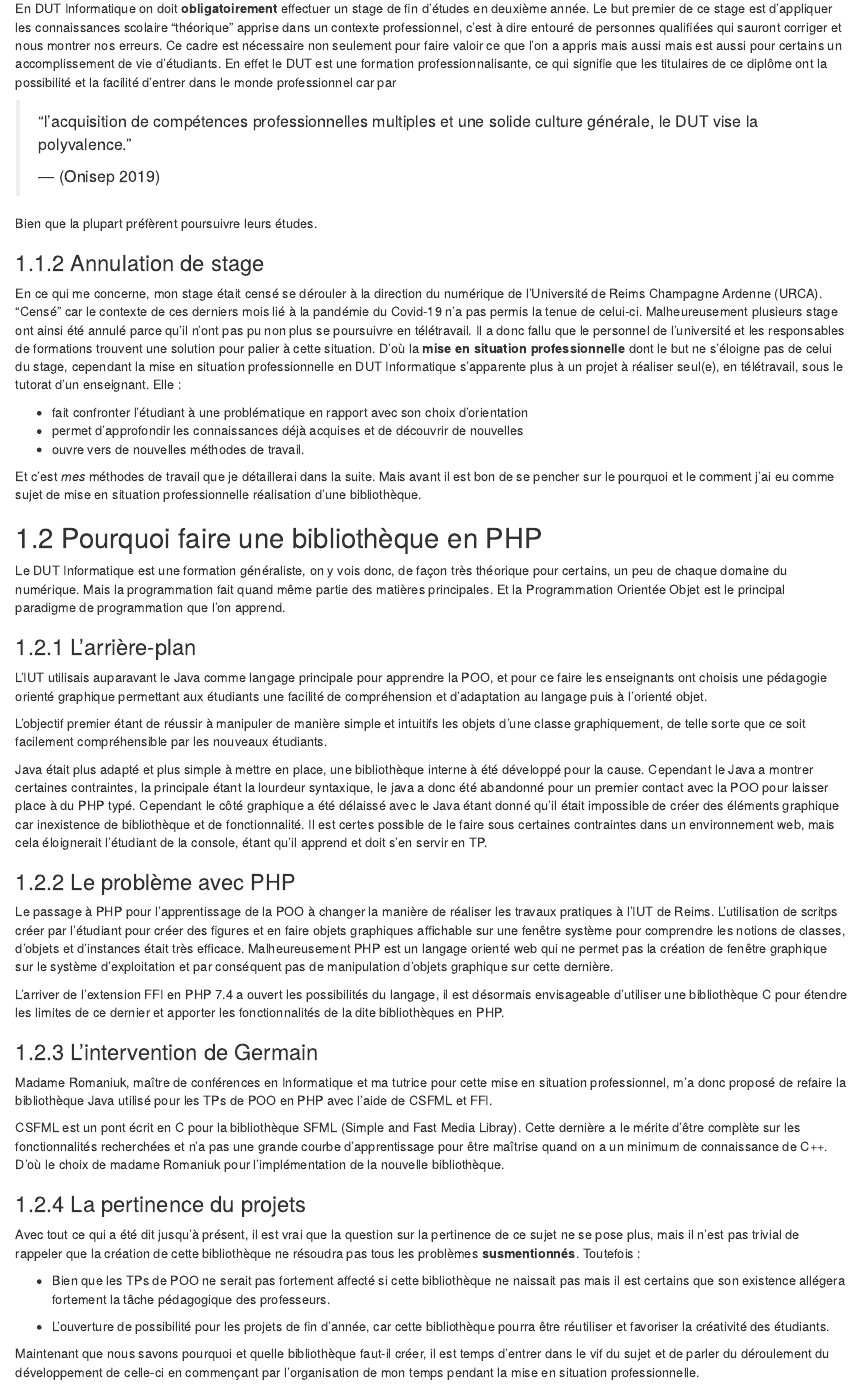
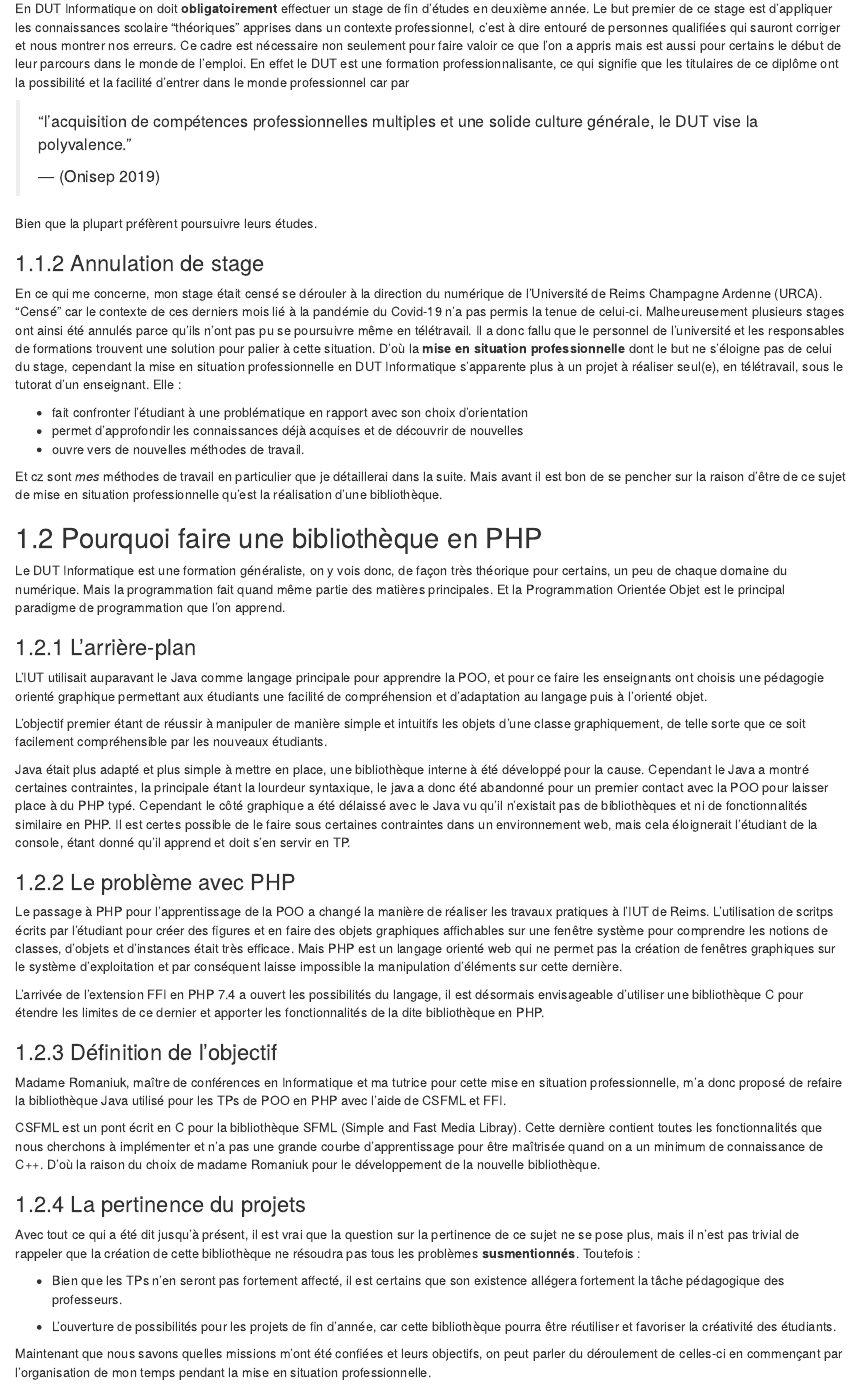
Before and after one commit to djuhnix/memo-msp, an R Markdown document (01-contexte.Rmd): the page in a window 1100 px wide, from 200 px down. Rendered offline with R 4.5, knitr and Pandoc, with nearby package versions; drawn as R Markdown's standard HTML page in place of the format the file asks for.

Commit message:
correction des fautes et expressions

```diff
--- a/01-contexte.Rmd
+++ b/01-contexte.Rmd
@@ -6,7 +6,7 @@ Avant d'entrer dans le vif du sujet il est évident de définir le contexte dans
 
 ### Le stage en DUT Informatique
 
-En DUT Informatique on doit **obligatoirement** effectuer un stage de fin d'études en deuxième année. Le but premier de ce stage est d'appliquer les connaissances scolaire "théorique" apprise dans un contexte professionnel, c'est à dire entouré de personnes qualifiées qui sauront corriger et nous montrer nos erreurs. Ce cadre est nécessaire non seulement pour faire valoir ce que l'on a appris mais aussi mais est aussi pour certains un accomplissement de vie d'étudiants. En effet le DUT est une formation professionnalisante, ce qui signifie que les titulaires de ce diplôme ont la possibilité et la facilité d'entrer dans le monde professionnel car par
+En DUT Informatique on doit **obligatoirement** effectuer un stage de fin d'études en deuxième année. Le but premier de ce stage est d'appliquer les connaissances scolaire "théoriques" apprises dans un contexte professionnel, c'est à dire entouré de personnes qualifiées qui sauront corriger et nous montrer nos erreurs. Ce cadre est nécessaire non seulement pour faire valoir ce que l'on a appris mais est aussi pour certains le début de leur parcours dans le monde de l'emploi. En effet le DUT est une formation professionnalisante, ce qui signifie que les titulaires de ce diplôme ont la possibilité et la facilité d'entrer dans le monde professionnel car par
 
 > "l'acquisition de compétences professionnelles multiples et une solide culture générale, le DUT vise la polyvalence."
 >
@@ -16,13 +16,13 @@ Bien que la plupart préfèrent poursuivre leurs études.
 
 ### Annulation de stage
 
-En ce qui me concerne, mon stage était censé se dérouler à la direction du numérique de l'Université de Reims Champagne Ardenne (URCA). "Censé" car le contexte de ces derniers mois lié à la pandémie du Covid-19 n'a pas permis la tenue de celui-ci. Malheureusement plusieurs stage ont ainsi été annulé parce qu'il n'ont pas pu non plus se poursuivre en télétravail. Il a donc fallu que le personnel de l'université et les responsables de formations trouvent une solution pour palier à cette situation. D'où la **mise en situation professionnelle** dont le but ne s'éloigne pas de celui du stage, cependant la mise en situation professionnelle en DUT Informatique s'apparente plus à un projet à réaliser seul(e), en télétravail, sous le tutorat d'un enseignant. Elle :
+En ce qui me concerne, mon stage était censé se dérouler à la direction du numérique de l'Université de Reims Champagne Ardenne (URCA). "Censé" car le contexte de ces derniers mois lié à la pandémie du Covid-19 n'a pas permis la tenue de celui-ci. Malheureusement plusieurs stages ont ainsi été annulés parce qu'ils n'ont pas pu se poursuivre même en télétravail. Il a donc fallu que le personnel de l'université et les responsables de formations trouvent une solution pour palier à cette situation. D'où la **mise en situation professionnelle** dont le but ne s'éloigne pas de celui du stage, cependant la mise en situation professionnelle en DUT Informatique s'apparente plus à un projet à réaliser seul(e), en télétravail, sous le tutorat d'un enseignant. Elle :
 
 - fait confronter l'étudiant à une problématique en rapport avec son choix d'orientation
 - permet d'approfondir les connaissances déjà acquises et de découvrir de nouvelles
 - ouvre vers de nouvelles méthodes de travail.
 
-Et c'est *mes* méthodes de travail que je détaillerai dans la suite. Mais avant il est bon de se pencher sur le pourquoi et le comment j'ai eu comme sujet de mise en situation professionnelle réalisation d'une bibliothèque.
+Et cz sont *mes* méthodes de travail en particulier que je détaillerai dans la suite. Mais avant il est bon de se pencher sur la raison d'être de ce sujet de mise en situation professionnelle qu'est la réalisation d'une bibliothèque.
 
 ## Pourquoi faire une bibliothèque en PHP
 
@@ -30,30 +30,30 @@ Le DUT Informatique est une formation généraliste, on y vois donc, de façon t
 
 ### L’arrière-plan
 
-L'IUT utilisais auparavant le Java comme langage principale pour apprendre la POO, et pour ce faire les enseignants ont choisis une pédagogie orienté graphique permettant aux étudiants une facilité de compréhension et d'adaptation au langage puis à l'orienté objet.
+L'IUT utilisait auparavant le Java comme langage principale pour apprendre la POO, et pour ce faire les enseignants ont choisis une pédagogie orienté graphique permettant aux étudiants une facilité de compréhension et d'adaptation au langage puis à l'orienté objet.
 
 L'objectif premier étant de réussir à manipuler de manière simple et intuitifs les objets d'une classe graphiquement, de telle sorte que ce soit facilement compréhensible par les nouveaux étudiants.
 
-Java était plus adapté et plus simple à mettre en place, une bibliothèque interne à été développé pour la cause. Cependant le Java a montrer certaines contraintes, la principale étant la lourdeur syntaxique, le java a donc été abandonné pour un premier contact avec la POO pour laisser place à du PHP typé. Cependant le côté graphique a été délaissé avec le Java étant donné qu'il était impossible de créer des éléments graphique car inexistence de bibliothèque et de fonctionnalité. Il est certes possible de le faire sous certaines contraintes dans un environnement web, mais cela éloignerait l'étudiant de la console, étant qu'il apprend et doit s'en servir en TP.
+Java était plus adapté et plus simple à mettre en place, une bibliothèque interne à été développé pour la cause. Cependant le Java a montré certaines contraintes, la principale étant la lourdeur syntaxique, le java a donc été abandonné pour un premier contact avec la POO pour laisser place à du PHP typé. Cependant le côté graphique a été délaissé avec le Java vu qu'il n'existait pas de bibliothèques et ni de fonctionnalités similaire en PHP. Il est certes possible de le faire sous certaines contraintes dans un environnement web, mais cela éloignerait l'étudiant de la console, étant donné qu'il apprend et doit s'en servir en TP.
 
 ### Le problème avec PHP
 
-Le passage à PHP pour l'apprentissage de la POO à changer la manière de réaliser les travaux pratiques à l'IUT de Reims. L'utilisation de scritps créer par l'étudiant pour créer des figures et en faire objets graphiques affichable sur une fenêtre système pour comprendre les notions de classes, d'objets et d'instances était très efficace. Malheureusement PHP est un langage orienté web qui ne permet pas la création de fenêtre graphique sur le système d'exploitation et par conséquent pas de manipulation d'objets graphique sur cette dernière.
+Le passage à PHP pour l'apprentissage de la POO a changé la manière de réaliser les travaux pratiques à l'IUT de Reims. L'utilisation de scritps écrits par l'étudiant pour créer des figures et en faire des objets graphiques affichables sur une fenêtre système pour comprendre les notions de classes, d'objets et d'instances était très efficace. Mais PHP est un langage orienté web qui ne permet pas la création de fenêtres graphiques sur le système d'exploitation et par conséquent laisse impossible la manipulation d'éléments sur cette dernière.
 
-L'arriver de l’extension FFI en PHP 7.4 a ouvert les possibilités du langage, il est désormais envisageable d'utiliser une bibliothèque C pour étendre les limites de ce dernier et apporter les fonctionnalités de la dite bibliothèques en PHP.
+L'arrivée de l’extension FFI en PHP 7.4 a ouvert les possibilités du langage, il est désormais envisageable d'utiliser une bibliothèque C pour étendre les limites de ce dernier et apporter les fonctionnalités de la dite bibliothèque en PHP.
 
-### L'intervention de Germain
+### Définition de l'objectif
 
-Madame Romaniuk, maître de conférences en Informatique et ma tutrice pour cette mise en situation professionnel, m'a donc proposé de refaire la bibliothèque Java utilisé pour les TPs de POO en PHP avec l'aide de CSFML et FFI.
+Madame Romaniuk, maître de conférences en Informatique et ma tutrice pour cette mise en situation professionnelle, m'a donc proposé de refaire la bibliothèque Java utilisé pour les TPs de POO en PHP avec l'aide de CSFML et FFI.
 
-CSFML est un pont écrit en C pour la bibliothèque SFML (Simple and Fast Media Libray). Cette dernière a le mérite d'être complète sur les fonctionnalités recherchées et n'a pas une grande courbe d'apprentissage pour être maîtrise quand on a un minimum de connaissance de C++. D'où le choix de madame Romaniuk pour l'implémentation de la nouvelle bibliothèque.
+CSFML est un pont écrit en C pour la bibliothèque SFML (Simple and Fast Media Libray). Cette dernière contient toutes les fonctionnalités que nous cherchons à implémenter et n'a pas une grande courbe d'apprentissage pour être maîtrisée quand on a un minimum de connaissance de C++. D'où la raison du choix de madame Romaniuk pour le développement de la nouvelle bibliothèque.
 
 ### La pertinence du projets
 
 Avec tout ce qui a été dit jusqu'à présent, il est vrai que la question sur la pertinence de ce sujet ne se pose plus, mais il n'est pas trivial de rappeler que la création de cette bibliothèque ne résoudra pas tous les problèmes **susmentionnés**. Toutefois :
 
-- Bien que les TPs de POO ne serait pas fortement affecté si cette bibliothèque ne naissait pas mais il est certains que son existence allégera fortement la tâche pédagogique des professeurs.
+- Bien que les TPs n'en seront pas fortement affecté, il est certains que son existence allégera fortement la tâche pédagogique des professeurs.
 
-- L'ouverture de possibilité pour les projets de fin d'année, car cette bibliothèque pourra être réutiliser et favoriser la créativité des étudiants.
+- L'ouverture de possibilités pour les projets de fin d'année, car cette bibliothèque pourra être réutiliser et favoriser la créativité des étudiants.
 
-Maintenant que nous savons pourquoi et quelle bibliothèque faut-il créer, il est temps d'entrer dans le vif du sujet et de parler du déroulement du développement de celle-ci en commençant par l'organisation de mon temps pendant la mise en situation professionnelle.
+Maintenant que nous savons quelles missions m'ont été confiées et leurs objectifs, on peut parler du déroulement de celles-ci en commençant par l'organisation de mon temps pendant la mise en situation professionnelle.
```
Also changed, not shown: 00-1-resume.Rmd (+2 -2 lines), 00-2-intro.Rmd (+2 -2 lines).
